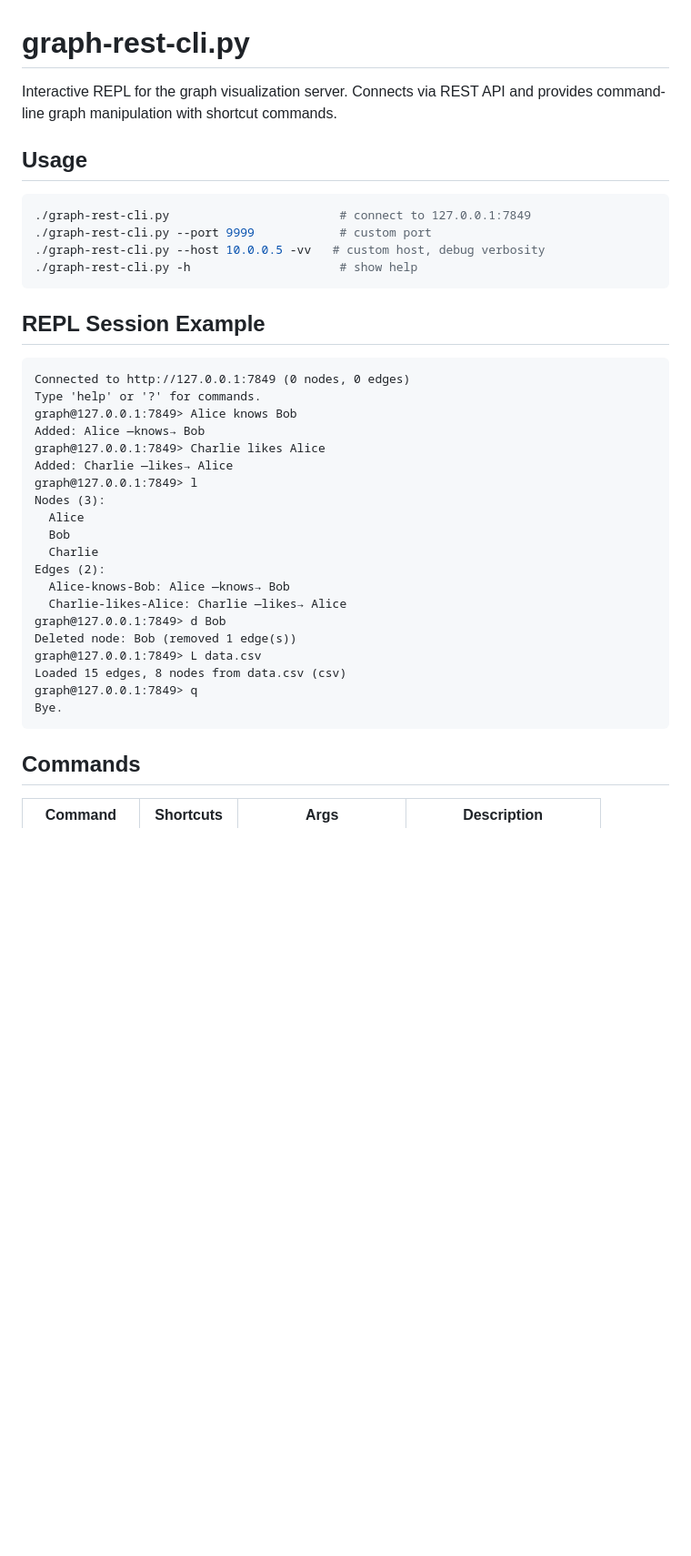
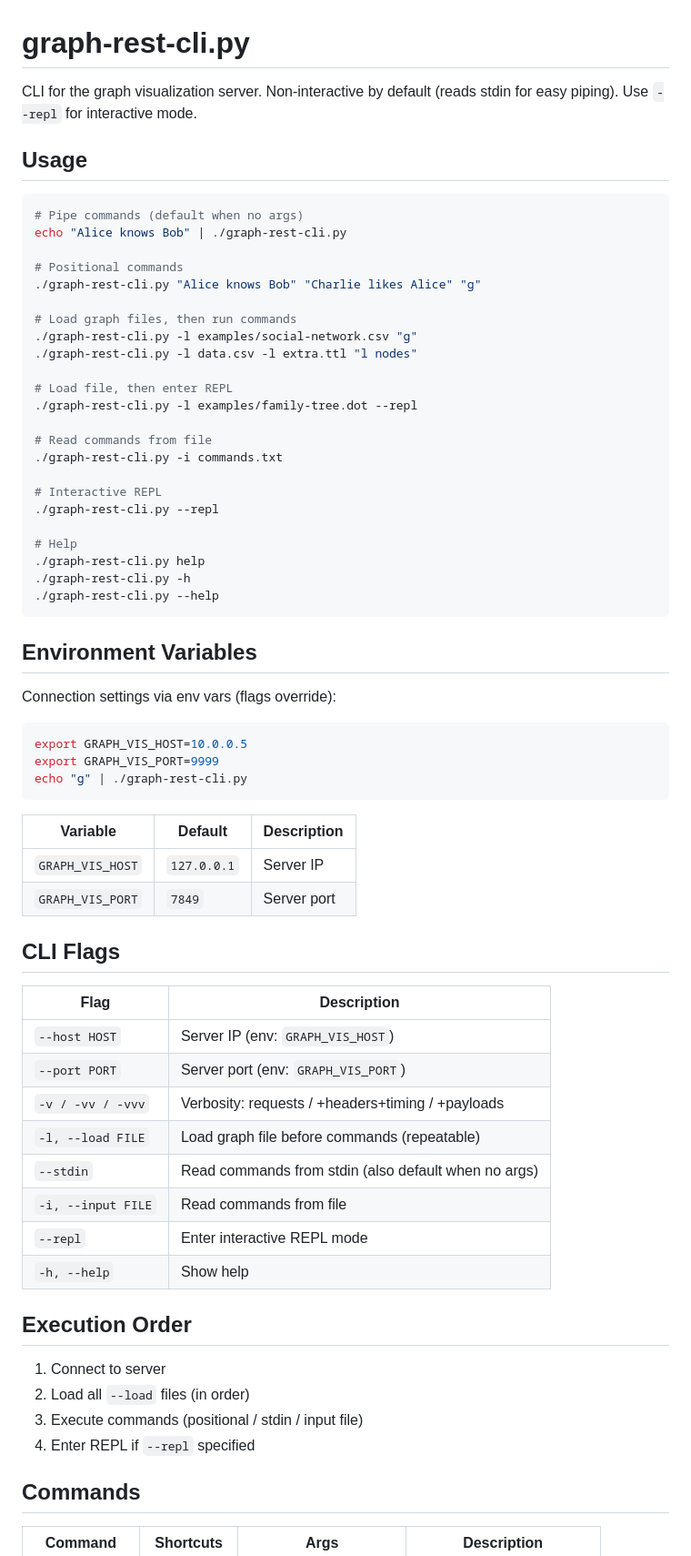
Before and after one commit to gwwtests/graph-vis-rest-and-cli, a Markdown page: graph-rest-cli.README.md, the part around one of its changes. Shown at 91% size. Rendered like a GitHub page; blank space fills up the shorter version.

````diff
--- a/graph-rest-cli.README.md
+++ b/graph-rest-cli.README.md
@@ -1,40 +1,69 @@
 # graph-rest-cli.py
 
-Interactive REPL for the graph visualization server. Connects via REST API and provides command-line graph manipulation with shortcut commands.
+CLI for the graph visualization server. Non-interactive by default (reads stdin for easy piping). Use `--repl` for interactive mode.
 
 ## Usage
 
 ```bash
-./graph-rest-cli.py                        # connect to 127.0.0.1:7849
-./graph-rest-cli.py --port 9999            # custom port
-./graph-rest-cli.py --host 10.0.0.5 -vv   # custom host, debug verbosity
-./graph-rest-cli.py -h                     # show help
+# Pipe commands (default when no args)
+echo "Alice knows Bob" | ./graph-rest-cli.py
+
+# Positional commands
+./graph-rest-cli.py "Alice knows Bob" "Charlie likes Alice" "g"
+
+# Load graph files, then run commands
+./graph-rest-cli.py -l examples/social-network.csv "g"
+./graph-rest-cli.py -l data.csv -l extra.ttl "l nodes"
+
+# Load file, then enter REPL
+./graph-rest-cli.py -l examples/family-tree.dot --repl
+
+# Read commands from file
+./graph-rest-cli.py -i commands.txt
+
+# Interactive REPL
+./graph-rest-cli.py --repl
+
+# Help
+./graph-rest-cli.py help
+./graph-rest-cli.py -h
+./graph-rest-cli.py --help
 ```
 
-## REPL Session Example
+## Environment Variables
 
+Connection settings via env vars (flags override):
+
+```bash
+export GRAPH_VIS_HOST=10.0.0.5
+export GRAPH_VIS_PORT=9999
+echo "g" | ./graph-rest-cli.py
 ```
-Connected to http://127.0.0.1:7849 (0 nodes, 0 edges)
-Type 'help' or '?' for commands.
-graph@127.0.0.1:7849> Alice knows Bob
-Added: Alice —knows→ Bob
-graph@127.0.0.1:7849> Charlie likes Alice
-Added: Charlie —likes→ Alice
-graph@127.0.0.1:7849> l
-Nodes (3):
-  Alice
-  Bob
-  Charlie
-Edges (2):
-  Alice-knows-Bob: Alice —knows→ Bob
-  Charlie-likes-Alice: Charlie —likes→ Alice
-graph@127.0.0.1:7849> d Bob
-Deleted node: Bob (removed 1 edge(s))
-graph@127.0.0.1:7849> L data.csv
-Loaded 15 edges, 8 nodes from data.csv (csv)
-graph@127.0.0.1:7849> q
-Bye.
-```
+
+| Variable | Default | Description |
+|----------|---------|-------------|
+| `GRAPH_VIS_HOST` | `127.0.0.1` | Server IP |
+| `GRAPH_VIS_PORT` | `7849` | Server port |
+
+## CLI Flags
+
+| Flag | Description |
+|------|-------------|
+| `--host HOST` | Server IP (env: `GRAPH_VIS_HOST`) |
+| `--port PORT` | Server port (env: `GRAPH_VIS_PORT`) |
+| `-v / -vv / -vvv` | Verbosity: requests / +headers+timing / +payloads |
+| `-l, --load FILE` | Load graph file before commands (repeatable) |
+| `--stdin` | Read commands from stdin (also default when no args) |
+| `-i, --input FILE` | Read commands from file |
+| `--repl` | Enter interactive REPL mode |
+| `-h, --help` | Show help |
+
+## Execution Order
+
+1. Connect to server
+2. Load all `--load` files (in order)
+3. Execute commands (positional / stdin / input file)
+4. Enter REPL if `--repl` specified
 
 ## Commands
 
````
Also changed, not shown: other parts of graph-rest-cli.README.md (+10 -24 lines), AGENTS.md (+33 -14 lines).
